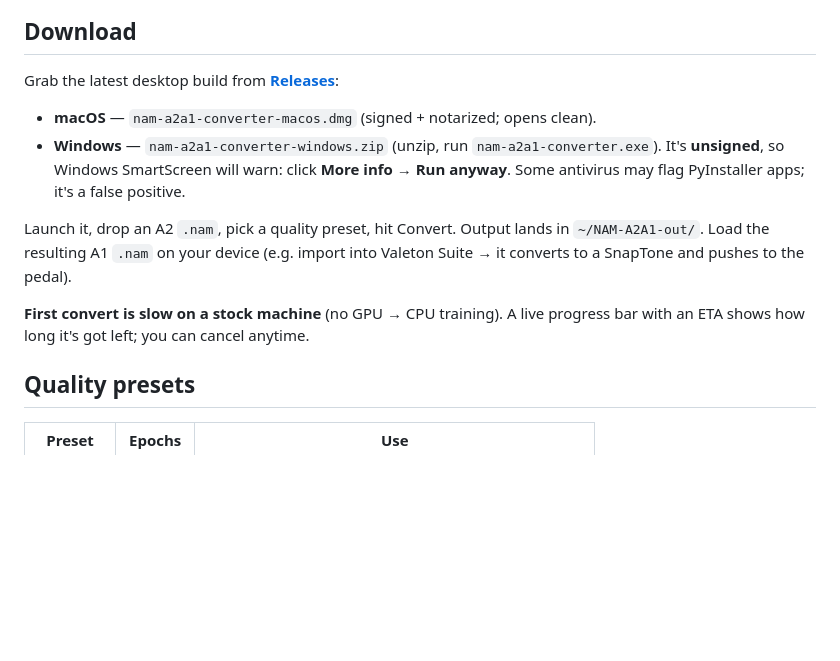
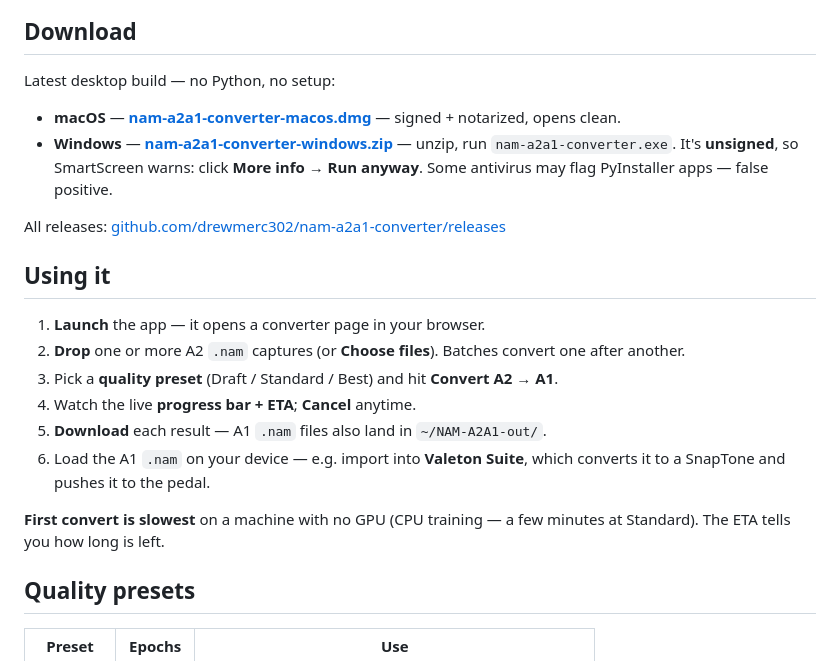
Before and after one commit to drewmerc302/nam-a2a1-converter, a Markdown page: README.md, the part around one of its changes. GitHub-like rendering; blank space fills up the shorter version.

Commit message:
docs: README with screenshot, usage steps, direct download links
Direct latest-release links for the .dmg/.exe, a numbered usage flow, and a
screenshot slot (docs/screenshot.png — to be added).

Claude-Session: https://claude.ai/code/session_01C3JrHGeQyEJ5qNLw8cdCe8

```diff
--- a/README.md
+++ b/README.md
@@ -17,18 +19,27 @@ Because the A2 teacher is deterministic and noise-free, the A1 copy is typically
 ## Download
 
-Grab the latest desktop build from **[Releases](https://github.com/drewmerc302/nam-a2a1-converter/releases)**:
+Latest desktop build — no Python, no setup:
 
-- **macOS** — `nam-a2a1-converter-macos.dmg` (signed + notarized; opens clean).
-- **Windows** — `nam-a2a1-converter-windows.zip` (unzip, run `nam-a2a1-converter.exe`).
-  It's **unsigned**, so Windows SmartScreen will warn: click **More info → Run anyway**.
-  Some antivirus may flag PyInstaller apps; it's a false positive.
+- **macOS** — [**nam-a2a1-converter-macos.dmg**](https://github.com/drewmerc302/nam-a2a1-converter/releases/latest/download/nam-a2a1-converter-macos.dmg)
+  — signed + notarized, opens clean.
+- **Windows** — [**nam-a2a1-converter-windows.zip**](https://github.com/drewmerc302/nam-a2a1-converter/releases/latest/download/nam-a2a1-converter-windows.zip)
+  — unzip, run `nam-a2a1-converter.exe`. It's **unsigned**, so SmartScreen warns:
+  click **More info → Run anyway**. Some antivirus may flag PyInstaller apps — false positive.
 
-Launch it, drop an A2 `.nam`, pick a quality preset, hit Convert. Output lands in
-`~/NAM-A2A1-out/`. Load the resulting A1 `.nam` on your device (e.g. import into
-Valeton Suite → it converts to a SnapTone and pushes to the pedal).
+All releases: [github.com/drewmerc302/nam-a2a1-converter/releases](https://github.com/drewmerc302/nam-a2a1-converter/releases)
 
-**First convert is slow on a stock machine** (no GPU → CPU training). A live progress
-bar with an ETA shows how long it's got left; you can cancel anytime.
+## Using it
+
+1. **Launch** the app — it opens a converter page in your browser.
+2. **Drop** one or more A2 `.nam` captures (or **Choose files**). Batches convert one after another.
+3. Pick a **quality preset** (Draft / Standard / Best) and hit **Convert A2 → A1**.
+4. Watch the live **progress bar + ETA**; **Cancel** anytime.
+5. **Download** each result — A1 `.nam` files also land in `~/NAM-A2A1-out/`.
+6. Load the A1 `.nam` on your device — e.g. import into **Valeton Suite**, which converts
+   it to a SnapTone and pushes it to the pedal.
+
+**First convert is slowest** on a machine with no GPU (CPU training — a few minutes at
+Standard). The ETA tells you how long is left.
 
 ## Quality presets
 
```
Also changed, not shown: other parts of README.md (+2 -0 lines).
